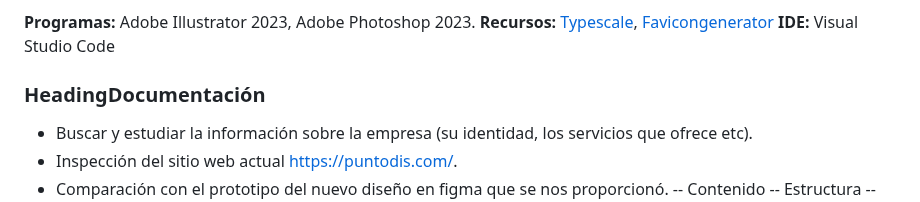
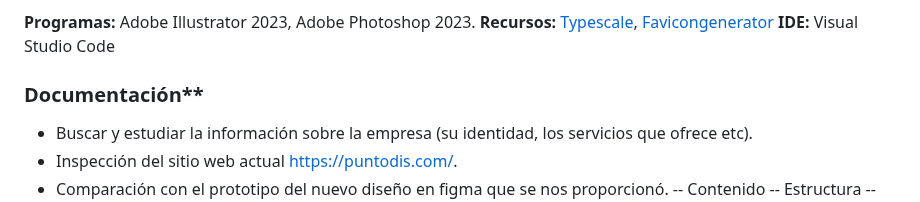
Before and after one commit to keruka21/Puntodis, a Markdown page: README.md, the part around the change. Drawn GitHub-style.

```diff
--- a/README.md
+++ b/README.md
@@ -7,7 +7,7 @@
 **Recursos:** [Typescale](https://typescale.com/), [Favicongenerator](https://realfavicongenerator.net/)
 **IDE:** Visual Studio Code
 
-### **HeadingDocumentación**
+### Documentación**
 
  - Buscar y estudiar la información sobre la empresa (su identidad, los
    servicios que ofrece etc).
```
